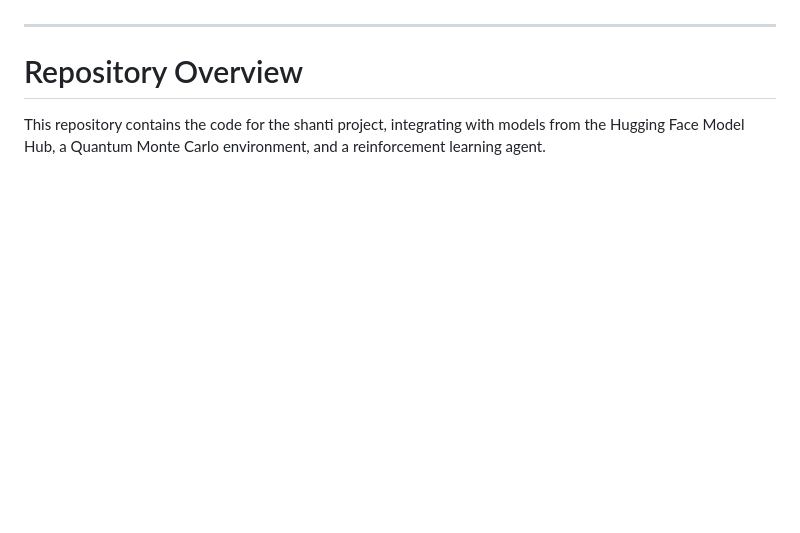
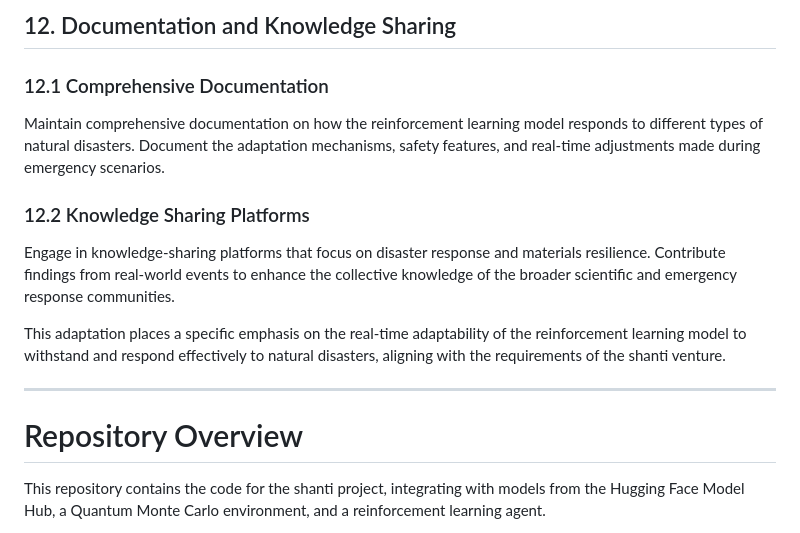
Before and after one commit to KaiLimited/shanti, a Markdown page: README.md, the part around the change printed below. Drawn GitHub-style; blank space fills up the shorter version.

```diff
--- a/README.md
+++ b/README.md
@@ -163,3 +190,14 @@ Ethical considerations regarding the deployment of RL-based materials in critica
+## 12. Documentation and Knowledge Sharing
+
+### 12.1 Comprehensive Documentation
+
+Maintain comprehensive documentation on how the reinforcement learning model responds to different types of natural disasters. Document the adaptation mechanisms, safety features, and real-time adjustments made during emergency scenarios.
+
+### 12.2 Knowledge Sharing Platforms
+
+Engage in knowledge-sharing platforms that focus on disaster response and materials resilience. Contribute findings from real-world events to enhance the collective knowledge of the broader scientific and emergency response communities.
+
+This adaptation places a specific emphasis on the real-time adaptability of the reinforcement learning model to withstand and respond effectively to natural disasters, aligning with the requirements of the shanti venture.
 
 ---
 
```
Also changed, not shown: other parts of README.md (+37 -10 lines).
